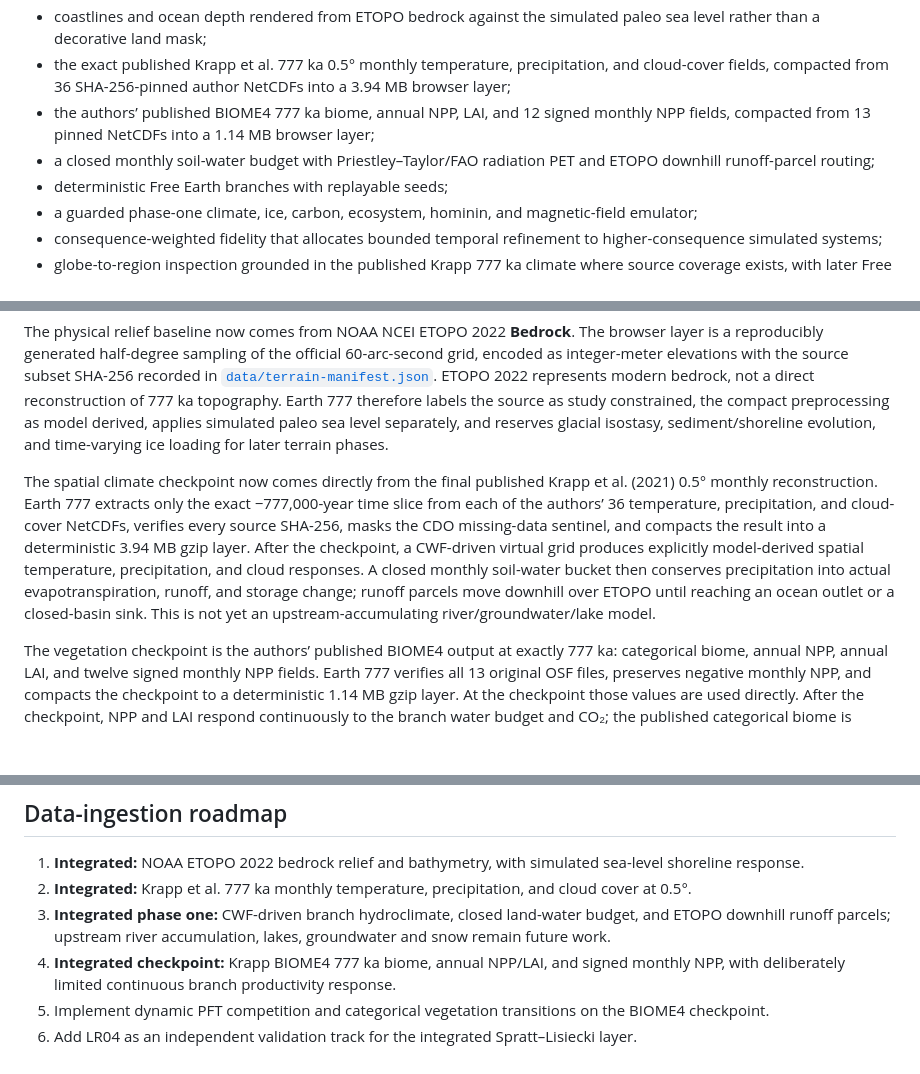
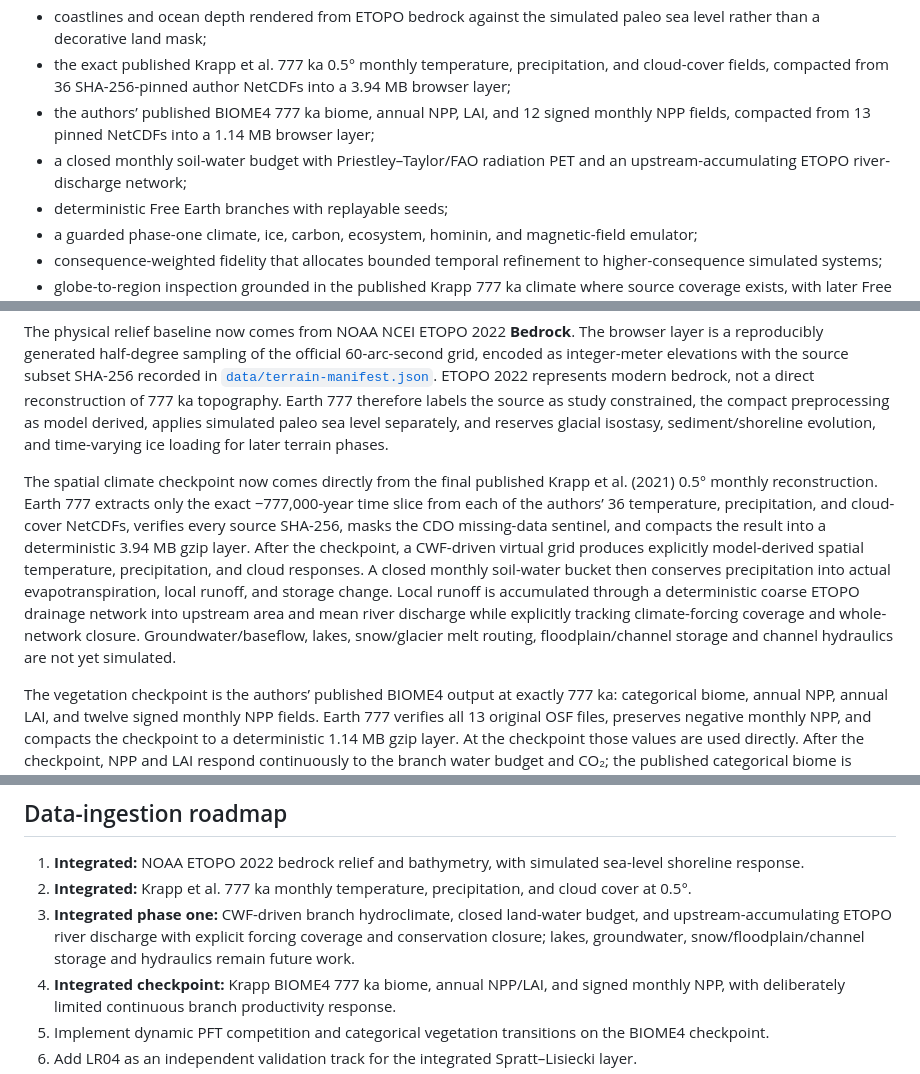
Before and after one commit to ancientpagoda-rgb/earth-777, a Markdown page: README.md, 3 parts joined by grey strips. Drawn GitHub-style; blank space fills up the shorter version.

Commit message:
Align BIOME4 docs with accumulated river network

```diff
--- a/README.md
+++ b/README.md
@@ -20,7 +20,7 @@ Version 0.2 establishes:
 - coastlines and ocean depth rendered from ETOPO bedrock against the simulated paleo sea level rather than a decorative land mask;
 - the exact published Krapp et al. 777 ka 0.5° monthly temperature, precipitation, and cloud-cover fields, compacted from 36 SHA-256-pinned author NetCDFs into a 3.94 MB browser layer;
 - the authors’ published BIOME4 777 ka biome, annual NPP, LAI, and 12 signed monthly NPP fields, compacted from 13 pinned NetCDFs into a 1.14 MB browser layer;
-- a closed monthly soil-water budget with Priestley–Taylor/FAO radiation PET and ETOPO downhill runoff-parcel routing;
+- a closed monthly soil-water budget with Priestley–Taylor/FAO radiation PET and an upstream-accumulating ETOPO river-discharge network;
 - deterministic Free Earth branches with replayable seeds;
 - a guarded phase-one climate, ice, carbon, ecosystem, hominin, and magnetic-field emulator;
 - consequence-weighted fidelity that allocates bounded temporal refinement to higher-consequence simulated systems;
@@ -33,7 +33,7 @@ The canonical orbit comes from the Vavrus et al. CCSM4 experiment. Its values di
 
 The physical relief baseline now comes from NOAA NCEI ETOPO 2022 **Bedrock**. The browser layer is a reproducibly generated half-degree sampling of the official 60-arc-second grid, encoded as integer-meter elevations with the source subset SHA-256 recorded in [`data/terrain-manifest.json`](data/terrain-manifest.json). ETOPO 2022 represents modern bedrock, not a direct reconstruction of 777 ka topography. Earth 777 therefore labels the source as study constrained, the compact preprocessing as model derived, applies simulated paleo sea level separately, and reserves glacial isostasy, sediment/shoreline evolution, and time-varying ice loading for later terrain phases.
 
-The spatial climate checkpoint now comes directly from the final published Krapp et al. (2021) 0.5° monthly reconstruction. Earth 777 extracts only the exact −777,000-year time slice from each of the authors’ 36 temperature, precipitation, and cloud-cover NetCDFs, verifies every source SHA-256, masks the CDO missing-data sentinel, and compacts the result into a deterministic 3.94 MB gzip layer. After the checkpoint, a CWF-driven virtual grid produces explicitly model-derived spatial temperature, precipitation, and cloud responses. A closed monthly soil-water bucket then conserves precipitation into actual evapotranspiration, runoff, and storage change; runoff parcels move downhill over ETOPO until reaching an ocean outlet or a closed-basin sink. This is not yet an upstream-accumulating river/groundwater/lake model.
+The spatial climate checkpoint now comes directly from the final published Krapp et al. (2021) 0.5° monthly reconstruction. Earth 777 extracts only the exact −777,000-year time slice from each of the authors’ 36 temperature, precipitation, and cloud-cover NetCDFs, verifies every source SHA-256, masks the CDO missing-data sentinel, and compacts the result into a deterministic 3.94 MB gzip layer. After the checkpoint, a CWF-driven virtual grid produces explicitly model-derived spatial temperature, precipitation, and cloud responses. A closed monthly soil-water bucket then conserves precipitation into actual evapotranspiration, local runoff, and storage change. Local runoff is accumulated through a deterministic coarse ETOPO drainage network into upstream area and mean river discharge while explicitly tracking climate-forcing coverage and whole-network closure. Groundwater/baseflow, lakes, snow/glacier melt routing, floodplain/channel storage and channel hydraulics are not yet simulated.
 
 The vegetation checkpoint is the authors’ published BIOME4 output at exactly 777 ka: categorical biome, annual NPP, annual LAI, and twelve signed monthly NPP fields. Earth 777 verifies all 13 original OSF files, preserves negative monthly NPP, and compacts the checkpoint to a deterministic 1.14 MB gzip layer. At the checkpoint those values are used directly. After the checkpoint, NPP and LAI respond continuously to the branch water budget and CO₂; the published categorical biome is retained as a reference until dynamic plant-functional-type competition is implemented. NPP source files do not declare a units attribute, so the interface reports BIOME4 NPP in source units rather than inventing units.
 
@@ -75,7 +75,7 @@ npm run data:vegetation
 
 1. **Integrated:** NOAA ETOPO 2022 bedrock relief and bathymetry, with simulated sea-level shoreline response.
 2. **Integrated:** Krapp et al. 777 ka monthly temperature, precipitation, and cloud cover at 0.5°.
-3. **Integrated phase one:** CWF-driven branch hydroclimate, closed land-water budget, and ETOPO downhill runoff parcels; upstream river accumulation, lakes, groundwater and snow remain future work.
+3. **Integrated phase one:** CWF-driven branch hydroclimate, closed land-water budget, and upstream-accumulating ETOPO river discharge with explicit forcing coverage and conservation closure; lakes, groundwater, snow/floodplain/channel storage and hydraulics remain future work.
 4. **Integrated checkpoint:** Krapp BIOME4 777 ka biome, annual NPP/LAI, and signed monthly NPP, with deliberately limited continuous branch productivity response.
 5. Implement dynamic PFT competition and categorical vegetation transitions on the BIOME4 checkpoint.
 6. Add LR04 as an independent validation track for the integrated Spratt–Lisiecki layer.
```
